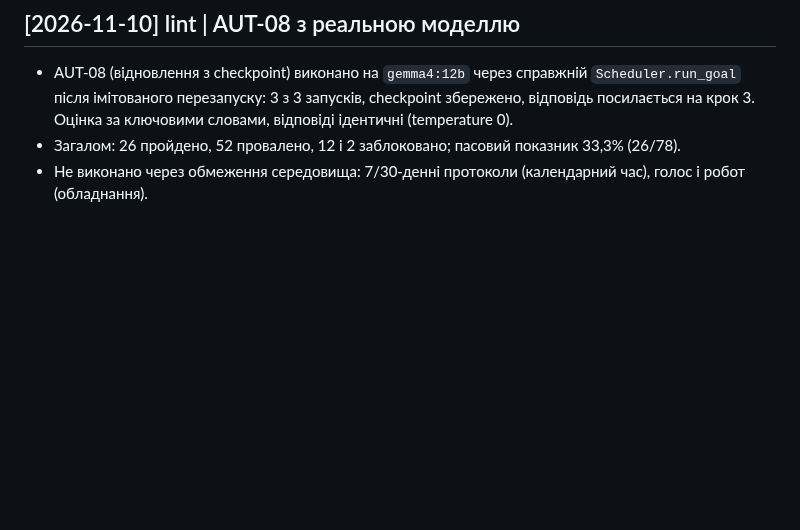
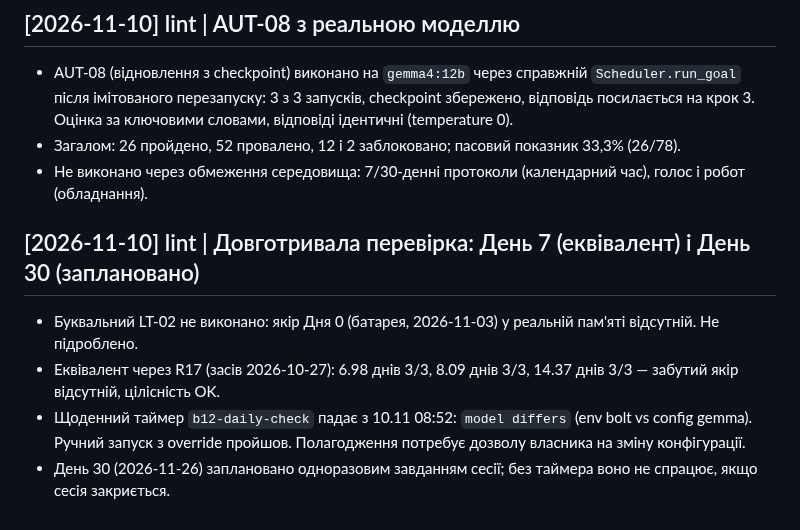
Before and after one commit to cyberdid/B-12, a Markdown page: wiki/log.md, the part around the change. GitHub-like rendering; blank space fills up the shorter version.

Commit message:
docs(evals): record long-horizon status: day-7 equivalent, day-30 scheduled
LT-02 as written cannot run: its Day-0 anchor (battery, 2026-11-03) is not in
the memory store, and it was not back-filled. The equivalent R17 measurement
(seed 2026-10-27) recalled 3/3 anchors at 6.98, 8.09 and 14.37 days, with the
forgotten anchor absent and integrity OK.

The daily systemd check has failed since 2026-11-10 08:52 with "model differs"
(env profile bolt vs config model gemma). A manual run with a per-run model
override passed. Fixing the persistent timer configuration needs owner approval
and was not changed.

Day 30 is scheduled as a one-shot session task for 2026-11-26 10:05 local.

Co-Authored-By: Claude Haiku 5.5 <noreply@anthropic.com>
Claude-Session: https://claude.ai/code/session_01KDU3dXehLR4kJwwnqZsqyz

```diff
--- a/wiki/log.md
+++ b/wiki/log.md
@@ -629,3 +629,10 @@ README hero веде на `docs/images/capri-hero.jpg`; social preview — 1280
 - AUT-08 (відновлення з checkpoint) виконано на `gemma4:12b` через справжній `Scheduler.run_goal` після імітованого перезапуску: 3 з 3 запусків, checkpoint збережено, відповідь посилається на крок 3. Оцінка за ключовими словами, відповіді ідентичні (temperature 0).
 - Загалом: 26 пройдено, 52 провалено, 12 і 2 заблоковано; пасовий показник 33,3% (26/78).
 - Не виконано через обмеження середовища: 7/30-денні протоколи (календарний час), голос і робот (обладнання).
+
+## [2026-11-10] lint | Довготривала перевірка: День 7 (еквівалент) і День 30 (заплановано)
+
+- Буквальний LT-02 не виконано: якір Дня 0 (батарея, 2026-11-03) у реальній пам'яті відсутній. Не підроблено.
+- Еквівалент через R17 (засів 2026-10-27): 6.98 днів 3/3, 8.09 днів 3/3, 14.37 днів 3/3 — забутий якір відсутній, цілісність OK.
+- Щоденний таймер `b12-daily-check` падає з 10.11 08:52: `model differs` (env bolt vs config gemma). Ручний запуск з override пройшов. Полагодження потребує дозволу власника на зміну конфігурації.
+- День 30 (2026-11-26) заплановано одноразовим завданням сесії; без таймера воно не спрацює, якщо сесія закриється.
```
Also changed, not shown: 1 other file.
